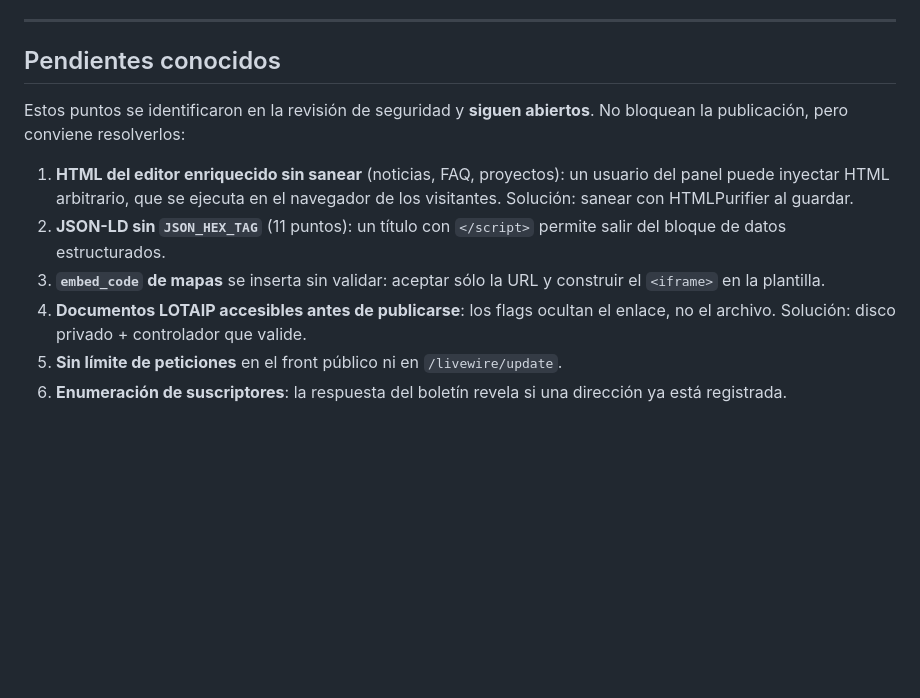
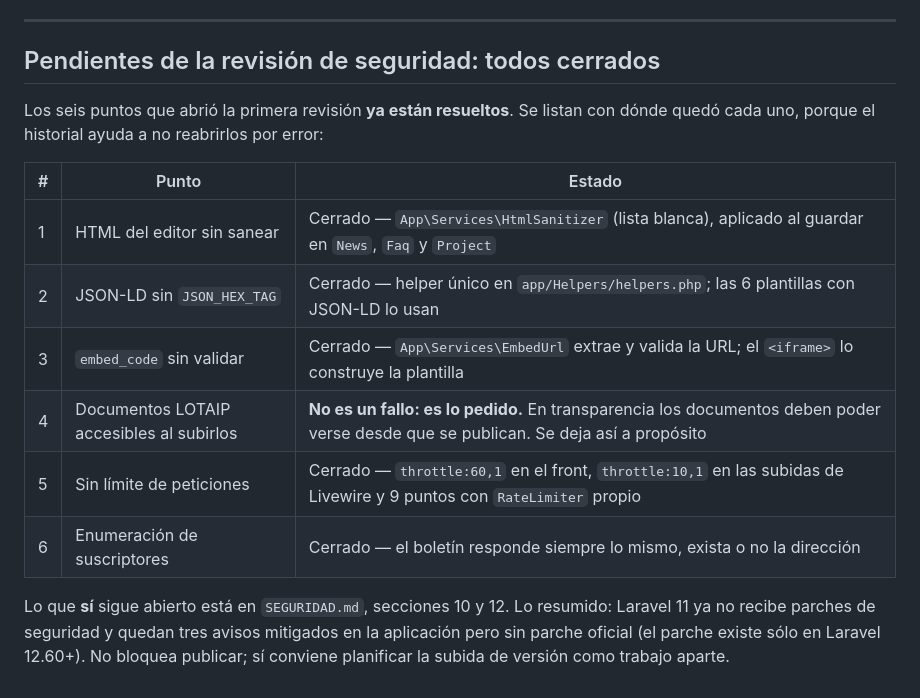
Before and after one commit to EJMontes9/aag-portal, a Markdown page: docs/DESPLIEGUE_CPANEL.md, the part around the change. Rendered like a GitHub page; blank space fills up the shorter version.

Commit message:
docs: los 6 pendientes de la revision estaban ya cerrados
La lista de 'Pendientes conocidos' de la guia de despliegue se habia
quedado en la primera revision. Leerla antes de subir daba a entender
que quedaban seis agujeros abiertos cuando los seis estan resueltos.

Se verifico uno por uno antes de tocar el documento. El punto 4 (los
documentos LOTAIP visibles al subirlos) no era un fallo sino el
comportamiento pedido, y se anota como tal para que no se 'arregle'
mas adelante.

Co-Authored-By: Claude Opus 4.8 (1M context) <noreply@anthropic.com>

```diff
--- a/docs/DESPLIEGUE_CPANEL.md
+++ b/docs/DESPLIEGUE_CPANEL.md
@@ -201,20 +201,22 @@ conviven, y se elige por mes.
 
 ---
 
-## Pendientes conocidos
+## Pendientes de la revisión de seguridad: todos cerrados
 
-Estos puntos se identificaron en la revisión de seguridad y **siguen abiertos**.
-No bloquean la publicación, pero conviene resolverlos:
+Los seis puntos que abrió la primera revisión **ya están resueltos**. Se listan
+con dónde quedó cada uno, porque el historial ayuda a no reabrirlos por error:
 
-1. **HTML del editor enriquecido sin sanear** (noticias, FAQ, proyectos): un
-   usuario del panel puede inyectar HTML arbitrario, que se ejecuta en el
-   navegador de los visitantes. Solución: sanear con HTMLPurifier al guardar.
-2. **JSON-LD sin `JSON_HEX_TAG`** (11 puntos): un título con `</script>`
-   permite salir del bloque de datos estructurados.
-3. **`embed_code` de mapas** se inserta sin validar: aceptar sólo la URL y
-   construir el `<iframe>` en la plantilla.
-4. **Documentos LOTAIP accesibles antes de publicarse**: los flags ocultan el
-   enlace, no el archivo. Solución: disco privado + controlador que valide.
-5. **Sin límite de peticiones** en el front público ni en `/livewire/update`.
-6. **Enumeración de suscriptores**: la respuesta del boletín revela si una
-   dirección ya está registrada.
+| # | Punto | Estado |
+|---|---|---|
+| 1 | HTML del editor sin sanear | Cerrado — `App\Services\HtmlSanitizer` (lista blanca), aplicado al guardar en `News`, `Faq` y `Project` |
+| 2 | JSON-LD sin `JSON_HEX_TAG` | Cerrado — helper único en `app/Helpers/helpers.php`; las 6 plantillas con JSON-LD lo usan |
+| 3 | `embed_code` sin validar | Cerrado — `App\Services\EmbedUrl` extrae y valida la URL; el `<iframe>` lo construye la plantilla |
+| 4 | Documentos LOTAIP accesibles al subirlos | **No es un fallo: es lo pedido.** En transparencia los documentos deben poder verse desde que se publican. Se deja así a propósito |
+| 5 | Sin límite de peticiones | Cerrado — `throttle:60,1` en el front, `throttle:10,1` en las subidas de Livewire y 9 puntos con `RateLimiter` propio |
+| 6 | Enumeración de suscriptores | Cerrado — el boletín responde siempre lo mismo, exista o no la dirección |
+
+Lo que **sí** sigue abierto está en `SEGURIDAD.md`, secciones 10 y 12. Lo
+resumido: Laravel 11 ya no recibe parches de seguridad y quedan tres avisos
+mitigados en la aplicación pero sin parche oficial (el parche existe sólo en
+Laravel 12.60+). No bloquea publicar; sí conviene planificar la subida de
+versión como trabajo aparte.
```
